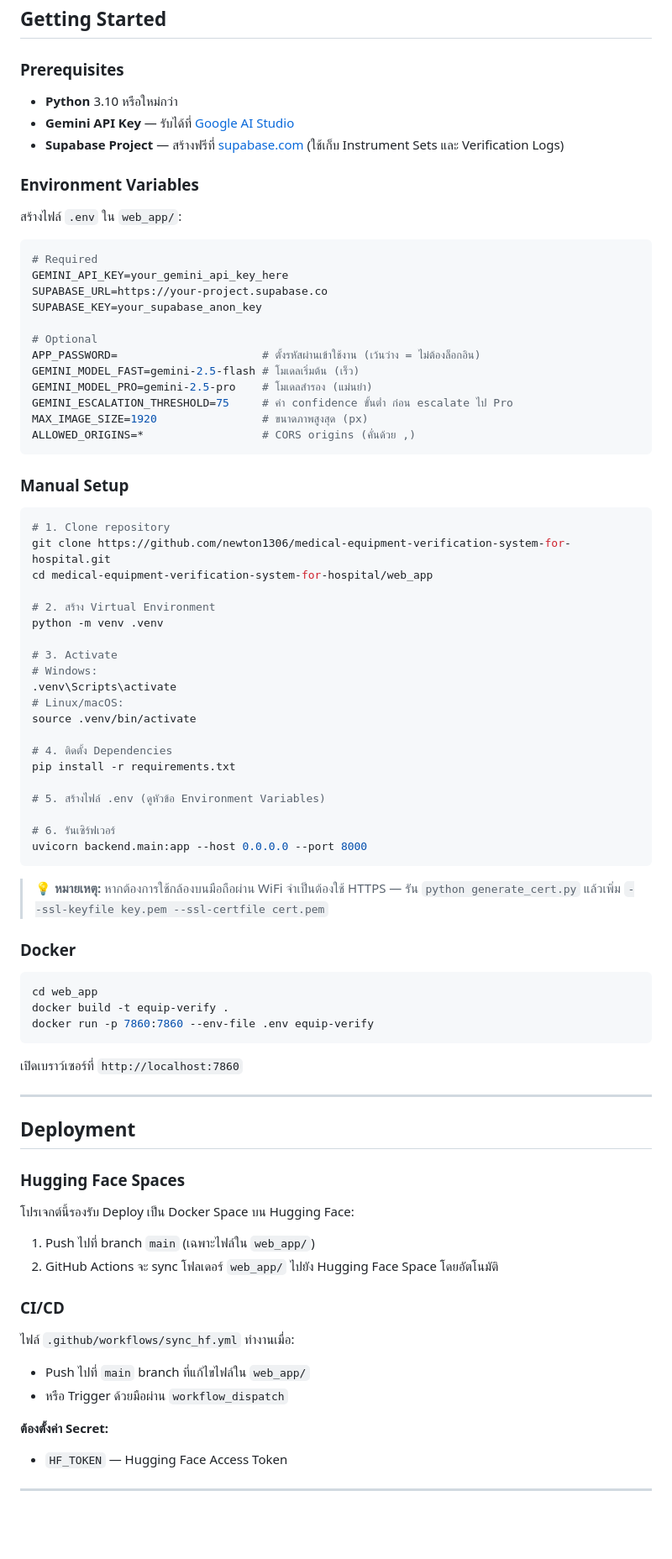
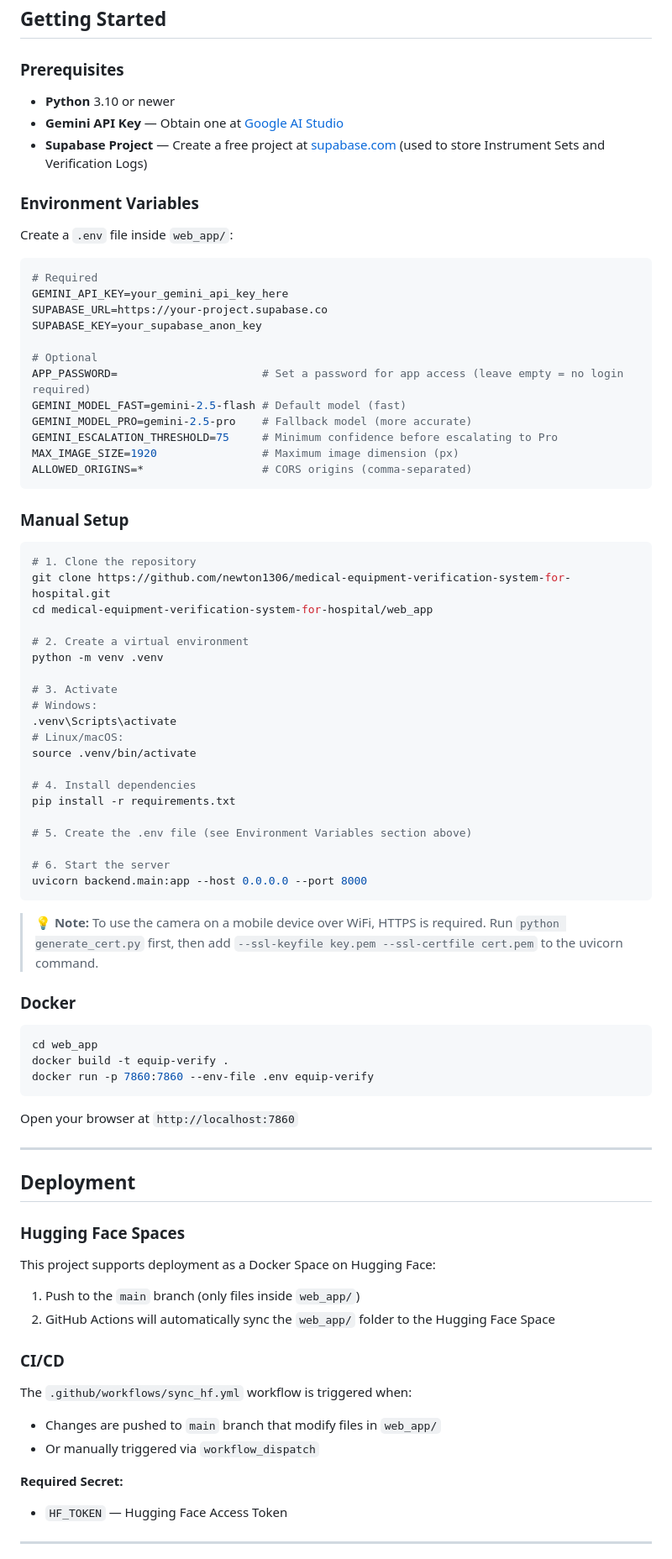
Before and after one commit to newton1306/medical-equipment-verification-system-for-hospital, a Markdown page: README.md, the part around one of its changes. Shown at 84% size. GitHub-like rendering; blank space fills up the shorter version.

````diff
--- a/README.md
+++ b/README.md
@@ -125,13 +124,13 @@ medical-equipment-verification-system-for-hospital/
 
 ### Prerequisites
 
-- **Python** 3.10 หรือใหม่กว่า
-- **Gemini API Key** — รับได้ที่ [Google AI Studio](https://aistudio.google.com/apikey)
-- **Supabase Project** — สร้างฟรีที่ [supabase.com](https://supabase.com) (ใช้เก็บ Instrument Sets และ Verification Logs)
+- **Python** 3.10 or newer
+- **Gemini API Key** — Obtain one at [Google AI Studio](https://aistudio.google.com/apikey)
+- **Supabase Project** — Create a free project at [supabase.com](https://supabase.com) (used to store Instrument Sets and Verification Logs)
 
 ### Environment Variables
 
-สร้างไฟล์ `.env` ใน `web_app/`:
+Create a `.env` file inside `web_app/`:
 
 ```env
 # Required
@@ -140,22 +139,22 @@ SUPABASE_URL=https://your-project.supabase.co
 SUPABASE_KEY=your_supabase_anon_key
 
 # Optional
-APP_PASSWORD=                      # ตั้งรหัสผ่านเข้าใช้งาน (เว้นว่าง = ไม่ต้องล็อกอิน)
-GEMINI_MODEL_FAST=gemini-2.5-flash # โมเดลเริ่มต้น (เร็ว)
-GEMINI_MODEL_PRO=gemini-2.5-pro    # โมเดลสำรอง (แม่นยำ)
-GEMINI_ESCALATION_THRESHOLD=75     # ค่า confidence ขั้นต่ำ ก่อน escalate ไป Pro
-MAX_IMAGE_SIZE=1920                # ขนาดภาพสูงสุด (px)
-ALLOWED_ORIGINS=*                  # CORS origins (คั่นด้วย ,)
+APP_PASSWORD=                      # Set a password for app access (leave empty = no login required)
+GEMINI_MODEL_FAST=gemini-2.5-flash # Default model (fast)
+GEMINI_MODEL_PRO=gemini-2.5-pro    # Fallback model (more accurate)
+GEMINI_ESCALATION_THRESHOLD=75     # Minimum confidence before escalating to Pro
+MAX_IMAGE_SIZE=1920                # Maximum image dimension (px)
+ALLOWED_ORIGINS=*                  # CORS origins (comma-separated)
 ```
 
 ### Manual Setup
 
 ```bash
-# 1. Clone repository
+# 1. Clone the repository
 git clone https://github.com/newton1306/medical-equipment-verification-system-for-hospital.git
 cd medical-equipment-verification-system-for-hospital/web_app
 
-# 2. สร้าง Virtual Environment
+# 2. Create a virtual environment
 python -m venv .venv
 
 # 3. Activate
@@ -164,16 +163,16 @@ python -m venv .venv
 # Linux/macOS:
 source .venv/bin/activate
 
-# 4. ติดตั้ง Dependencies
+# 4. Install dependencies
 pip install -r requirements.txt
 
-# 5. สร้างไฟล์ .env (ดูหัวข้อ Environment Variables)
+# 5. Create the .env file (see Environment Variables section above)
 
-# 6. รันเซิร์ฟเวอร์
+# 6. Start the server
 uvicorn backend.main:app --host 0.0.0.0 --port 8000
 ```
 
-> 💡 **หมายเหตุ:** หากต้องการใช้กล้องบนมือถือผ่าน WiFi จำเป็นต้องใช้ HTTPS — รัน `python generate_cert.py` แล้วเพิ่ม `--ssl-keyfile key.pem --ssl-certfile cert.pem`
+> 💡 **Note:** To use the camera on a mobile device over WiFi, HTTPS is required. Run `python generate_cert.py` first, then add `--ssl-keyfile key.pem --ssl-certfile cert.pem` to the uvicorn command.
 
 ### Docker
 
@@ -183,7 +182,7 @@ docker build -t equip-verify .
 docker run -p 7860:7860 --env-file .env equip-verify
 ```
 
-เปิดเบราว์เซอร์ที่ `http://localhost:7860`
+Open your browser at `http://localhost:7860`
 
 ---
 
@@ -191,19 +190,19 @@ docker run -p 7860:7860 --env-file .env equip-verify
 
 ### Hugging Face Spaces
 
-โปรเจกต์นี้รองรับ Deploy เป็น Docker Space บน Hugging Face:
+This project supports deployment as a Docker Space on Hugging Face:
 
-1. Push ไปที่ branch `main` (เฉพาะไฟล์ใน `web_app/`)
-2. GitHub Actions จะ sync โฟลเดอร์ `web_app/` ไปยัง Hugging Face Space โดยอัตโนมัติ
+1. Push to the `main` branch (only files inside `web_app/`)
+2. GitHub Actions will automatically sync the `web_app/` folder to the Hugging Face Space
 
 ### CI/CD
 
-ไฟล์ `.github/workflows/sync_hf.yml` ทำงานเมื่อ:
+The `.github/workflows/sync_hf.yml` workflow is triggered when:
 
-- Push ไปที่ `main` branch ที่แก้ไขไฟล์ใน `web_app/`
-- หรือ Trigger ด้วยมือผ่าน `workflow_dispatch`
+- Changes are pushed to `main` branch that modify files in `web_app/`
+- Or manually triggered via `workflow_dispatch`
 
-**ต้องตั้งค่า Secret:**
+**Required Secret:**
 
 - `HF_TOKEN` — Hugging Face Access Token
 
````
Also changed, not shown: other parts of README.md (+41 -42 lines).
